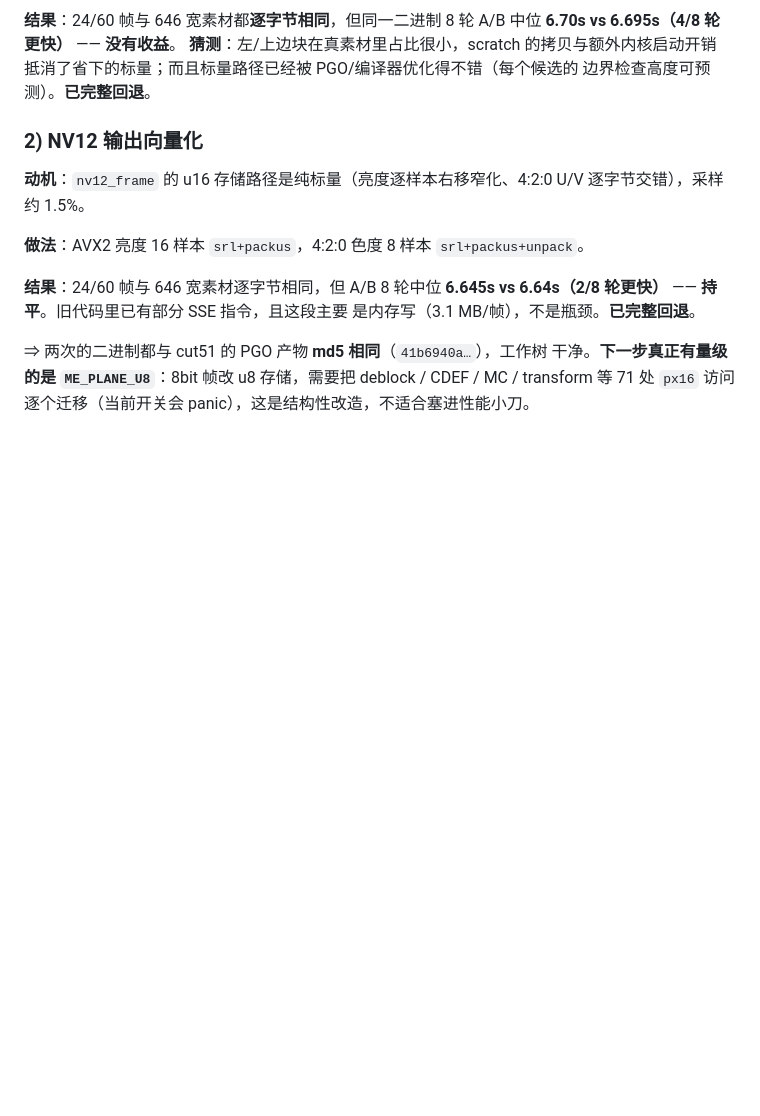
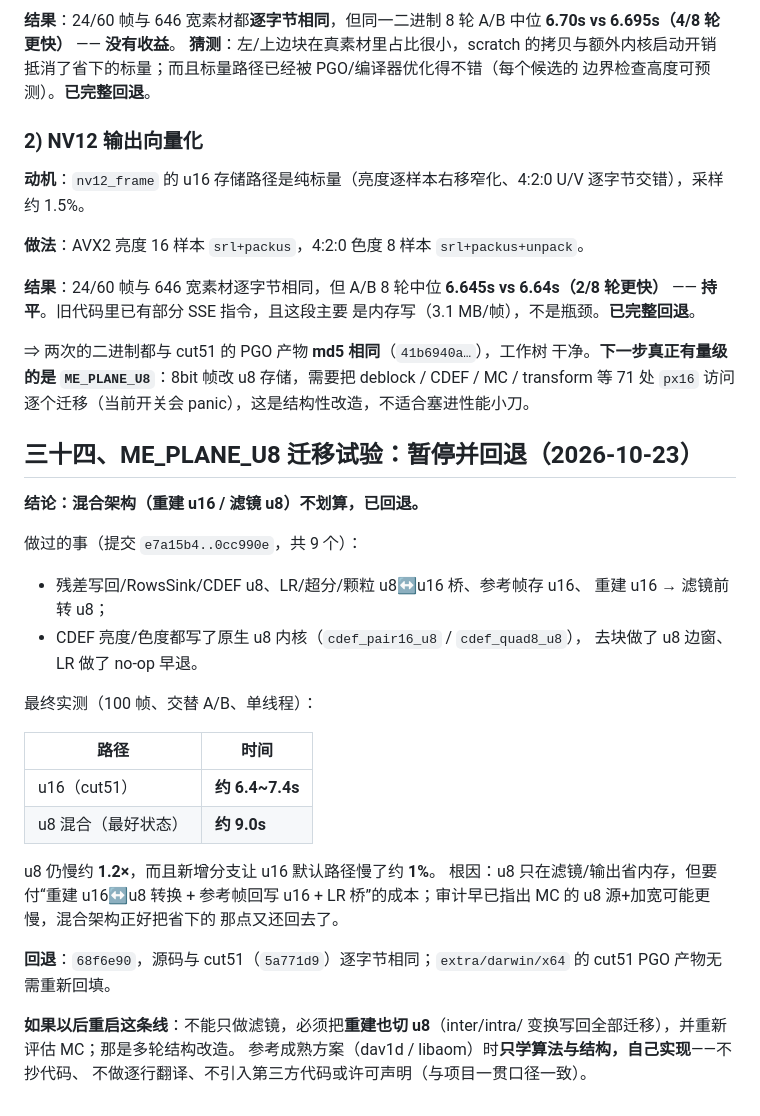
Before and after one commit to MochengCK/ZuvRust, a Markdown page: PERF-HANDOFF.md, the part around the change. GitHub-like rendering; blank space fills up the shorter version.

Commit message:
docs: 记录 ME_PLANE_U8 迁移暂停/回退的结论
混合架构最好状态仍 9.0s/100 帧 vs u16 6.4~7.4s（约 1.2× 慢），且让默认路径
慢约 1%；已回退（68f6e90）。以后重启需把重建也切 u8；参考 dav1d/libaom 只学
算法与结构、自己实现，不抄代码/不逐行翻译。

```diff
--- a/PERF-HANDOFF.md
+++ b/PERF-HANDOFF.md
@@ -2723,3 +2723,33 @@ U/V 逐字节交错），采样约 1.5%。
 干净。**下一步真正有量级的是 `ME_PLANE_U8`**：8bit 帧改 u8 存储，需要把
 deblock / CDEF / MC / transform 等 71 处 `px16` 访问逐个迁移（当前开关会
 panic），这是结构性改造，不适合塞进性能小刀。
+
+## 三十四、ME_PLANE_U8 迁移试验：暂停并回退（2026-10-23）
+
+**结论：混合架构（重建 u16 / 滤镜 u8）不划算，已回退。**
+
+做过的事（提交 `e7a15b4..0cc990e`，共 9 个）：
+- 残差写回/RowsSink/CDEF u8、LR/超分/颗粒 u8↔u16 桥、参考帧存 u16、
+  重建 u16 → 滤镜前转 u8；
+- CDEF 亮度/色度都写了原生 u8 内核（`cdef_pair16_u8` / `cdef_quad8_u8`），
+  去块做了 u8 边窗、LR 做了 no-op 早退。
+
+最终实测（100 帧、交替 A/B、单线程）：
+
+| 路径 | 时间 |
+|---|---|
+| u16（cut51） | **约 6.4~7.4s** |
+| u8 混合（最好状态） | **约 9.0s** |
+
+u8 仍慢约 **1.2×**，而且新增分支让 u16 默认路径慢了约 **1%**。
+根因：u8 只在滤镜/输出省内存，但要付“重建 u16↔u8 转换 + 参考帧回写 u16 +
+LR 桥”的成本；审计早已指出 MC 的 u8 源+加宽可能更慢，混合架构正好把省下的
+那点又还回去了。
+
+**回退**：`68f6e90`，源码与 cut51（`5a771d9`）逐字节相同；`extra/darwin/x64`
+的 cut51 PGO 产物无需重新回填。
+
+**如果以后重启这条线**：不能只做滤镜，必须把**重建也切 u8**（inter/intra/
+变换写回全部迁移），并重新评估 MC；那是多轮结构改造。
+参考成熟方案（dav1d / libaom）时**只学算法与结构，自己实现**——不抄代码、
+不做逐行翻译、不引入第三方代码或许可声明（与项目一贯口径一致）。
```
Also changed, not shown: DEVELOPMENT.md (+6 -0 lines).
